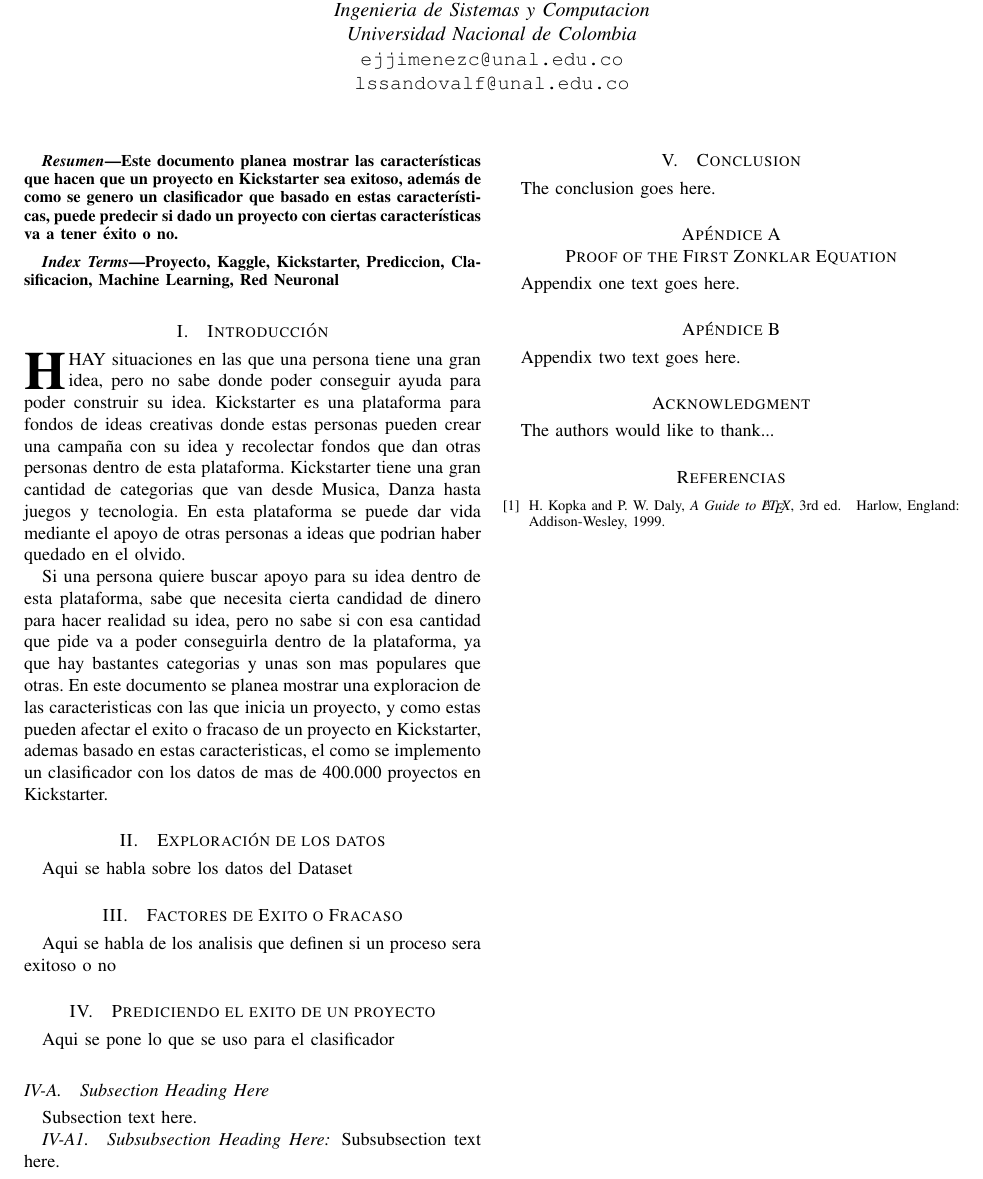
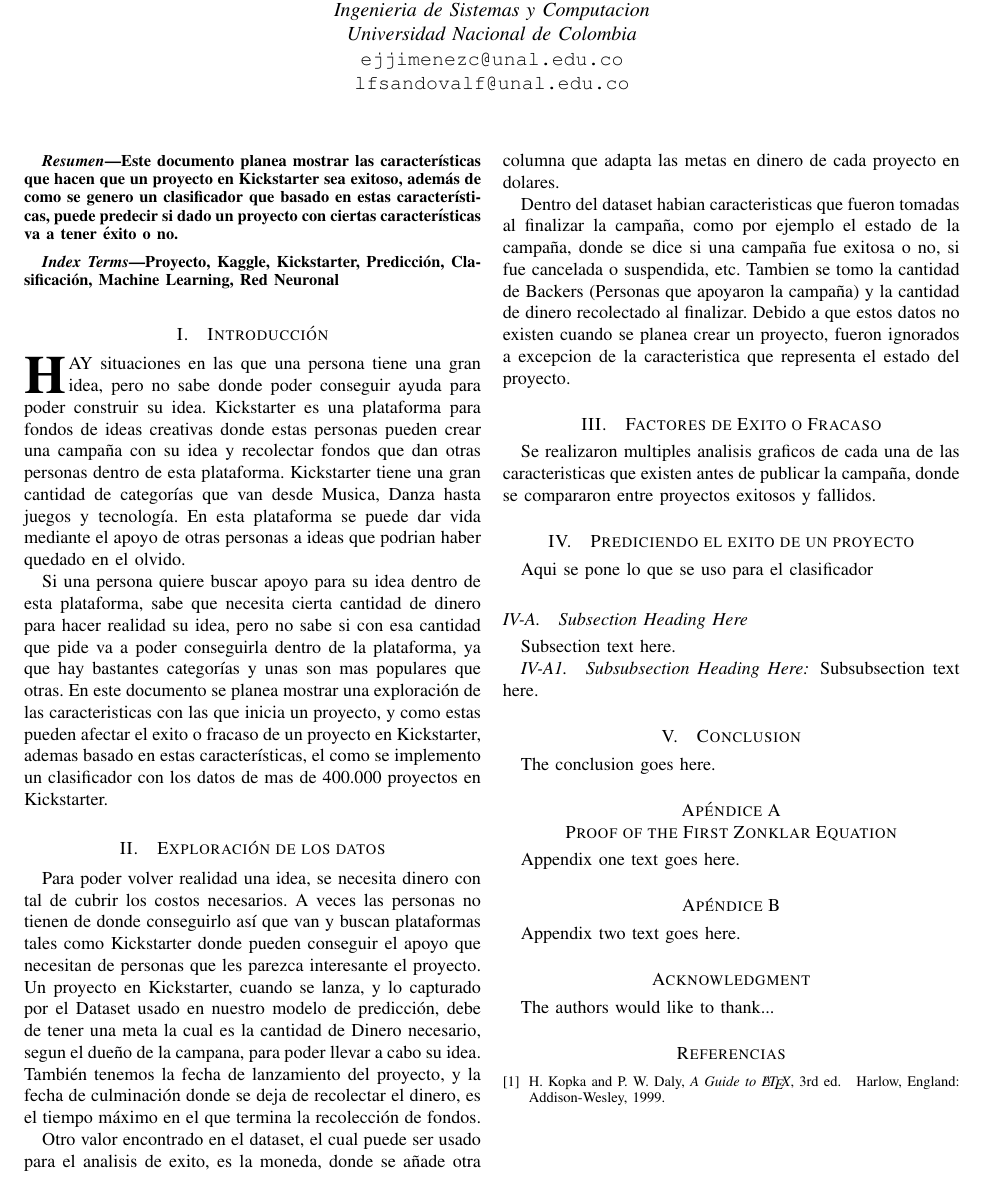
Before and after one commit to ejjimenezc/Articulo-Inteligentes, a LaTeX paper (bare_jrnl.tex): part of the page, cut so that both start at the same text. Compiled offline with pdfLaTeX.

Commit message:
Exploracion

```diff
--- a/bare_jrnl.tex
+++ b/bare_jrnl.tex
@@ -371,7 +371,7 @@
         Luis Ferney Sandoval Fuentes\\
 \textit{Ingenieria de Sistemas y Computacion\\ Universidad Nacional de Colombia}
 \texttt{\\ejjimenezc@unal.edu.co}
-\texttt{\\lssandovalf@unal.edu.co}
+\texttt{\\lfsandovalf@unal.edu.co}
 }
 
 
@@ -420,7 +420,7 @@ Este documento planea mostrar las características que hacen que un proyecto en
 
 % Note that keywords are not normally used for peerreview papers.
 \begin{IEEEkeywords}
-Proyecto, Kaggle, Kickstarter, Prediccion, Clasificacion, Machine Learning, Red Neuronal
+Proyecto, Kaggle, Kickstarter, Predicción, Clasificación, Machine Learning, Red Neuronal
 \end{IEEEkeywords}
 
 
@@ -456,15 +456,19 @@ Proyecto, Kaggle, Kickstarter, Prediccion, Clasificacion, Machine Learning, Red
 %
 % Here we have the typical use of a "T" for an initial drop letter
 % and "HIS" in caps to complete the first word.
-\IEEEPARstart{H}{hay} situaciones en las que una persona tiene una gran idea, pero no sabe donde poder conseguir ayuda para poder construir su idea. Kickstarter es una plataforma para fondos de ideas creativas donde estas personas pueden crear una campaña con su idea y recolectar fondos que dan otras personas dentro de esta plataforma. Kickstarter tiene una gran cantidad de categorias que van desde Musica, Danza hasta juegos y tecnologia. En esta plataforma se puede dar vida mediante el apoyo de otras personas a ideas que podrian haber quedado en el olvido.
+\IEEEPARstart{H}{ay} situaciones en las que una persona tiene una gran idea, pero no sabe donde poder conseguir ayuda para poder construir su idea. Kickstarter es una plataforma para fondos de ideas creativas donde estas personas pueden crear una campaña con su idea y recolectar fondos que dan otras personas dentro de esta plataforma. Kickstarter tiene una gran cantidad de categorías que van desde Musica, Danza hasta juegos y tecnología. En esta plataforma se puede dar vida mediante el apoyo de otras personas a ideas que podrian haber quedado en el olvido.
 
-Si una persona quiere buscar apoyo para su idea dentro de esta plataforma, sabe que necesita cierta candidad de dinero para hacer realidad su idea, pero no sabe si con esa cantidad que pide va a poder conseguirla dentro de la plataforma, ya que hay bastantes categorias y unas son mas populares que otras. En este documento se planea mostrar una exploracion de las caracteristicas con las que inicia un proyecto, y como estas pueden afectar el exito o fracaso de un proyecto en Kickstarter, ademas basado en estas caracteristicas, el como se implemento un clasificador con los datos de mas de 400.000 proyectos en Kickstarter.
+Si una persona quiere buscar apoyo para su idea dentro de esta plataforma, sabe que necesita cierta cantidad de dinero para hacer realidad su idea, pero no sabe si con esa cantidad que pide va a poder conseguirla dentro de la plataforma, ya que hay bastantes categorías y unas son mas populares que otras. En este documento se planea mostrar una exploración de las caracteristicas con las que inicia un proyecto, y como estas pueden afectar el exito o fracaso de un proyecto en Kickstarter, ademas basado en estas características, el como se implemento un clasificador con los datos de mas de 400.000 proyectos en Kickstarter.
 
 \section{Exploración de los datos}
-Aqui se habla sobre los datos del Dataset
+Para poder volver realidad una idea, se necesita dinero con tal de cubrir los costos necesarios. A veces las personas no tienen de donde conseguirlo así que van y buscan plataformas tales como Kickstarter donde pueden conseguir el apoyo que necesitan de personas que les parezca interesante el proyecto. Un proyecto en Kickstarter, cuando se lanza, y lo capturado por el Dataset usado en nuestro modelo de predicción, debe de tener una meta la cual es la cantidad de Dinero necesario, segun el dueño de la campana, para poder llevar a cabo su idea. También tenemos la fecha de lanzamiento del proyecto, y la fecha de culminación donde se deja de recolectar el dinero, es el tiempo máximo en el que termina la recolección de fondos.
+
+Otro valor encontrado en el dataset, el cual puede ser usado para el analisis de  exito, es la moneda, donde se añade otra columna que adapta las metas en dinero de cada proyecto en dolares.
+
+Dentro del dataset habian caracteristicas que fueron tomadas al finalizar la campaña, como por ejemplo el estado de la campaña, donde se dice si una campaña fue exitosa o no, si fue cancelada o suspendida, etc. Tambien se tomo la cantidad de Backers (Personas que apoyaron la campaña) y la cantidad de dinero recolectado al finalizar. Debido a que estos datos no existen cuando se planea crear un proyecto, fueron ignorados a excepcion de la caracteristica que representa el estado del proyecto.
 
 \section{Factores de Exito o Fracaso}
-Aqui se habla de los analisis que definen si un proceso sera exitoso o no
+Se realizaron multiples analisis graficos de cada una de las caracteristicas que existen antes de publicar la campaña, donde se compararon entre proyectos exitosos y fallidos.
 
 \section{Prediciendo el exito de un proyecto}
 Aqui se pone lo que se uso para el clasificador
```
